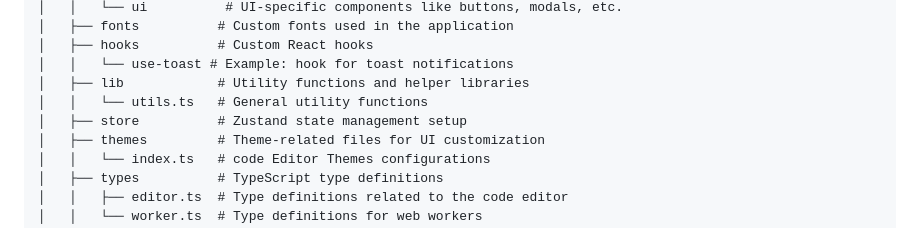
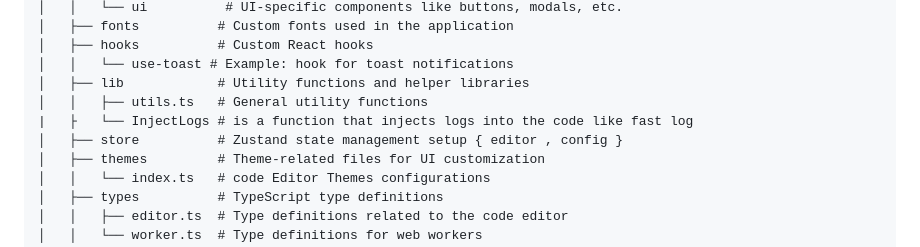
Before and after one commit to acbcdev/RunTS, a Markdown page: CONTRIBUTING.md, the part around the change. Drawn GitHub-style.

Commit message:
update contributiong

```diff
--- a/CONTRIBUTING.md
+++ b/CONTRIBUTING.md
@@ -22,8 +22,9 @@ Here is an overview of the project folder structure:
 │   ├── hooks          # Custom React hooks
 │   │   └── use-toast # Example: hook for toast notifications
 │   ├── lib            # Utility functions and helper libraries
-│   │   └── utils.ts   # General utility functions
-│   ├── store          # Zustand state management setup
+│   │   ├── utils.ts   # General utility functions
+|   ├   └── InjectLogs # is a function that injects logs into the code like fast log
+│   ├── store          # Zustand state management setup { editor , config }
 │   ├── themes         # Theme-related files for UI customization
 │   │   └── index.ts   # code Editor Themes configurations
 │   ├── types          # TypeScript type definitions
```
